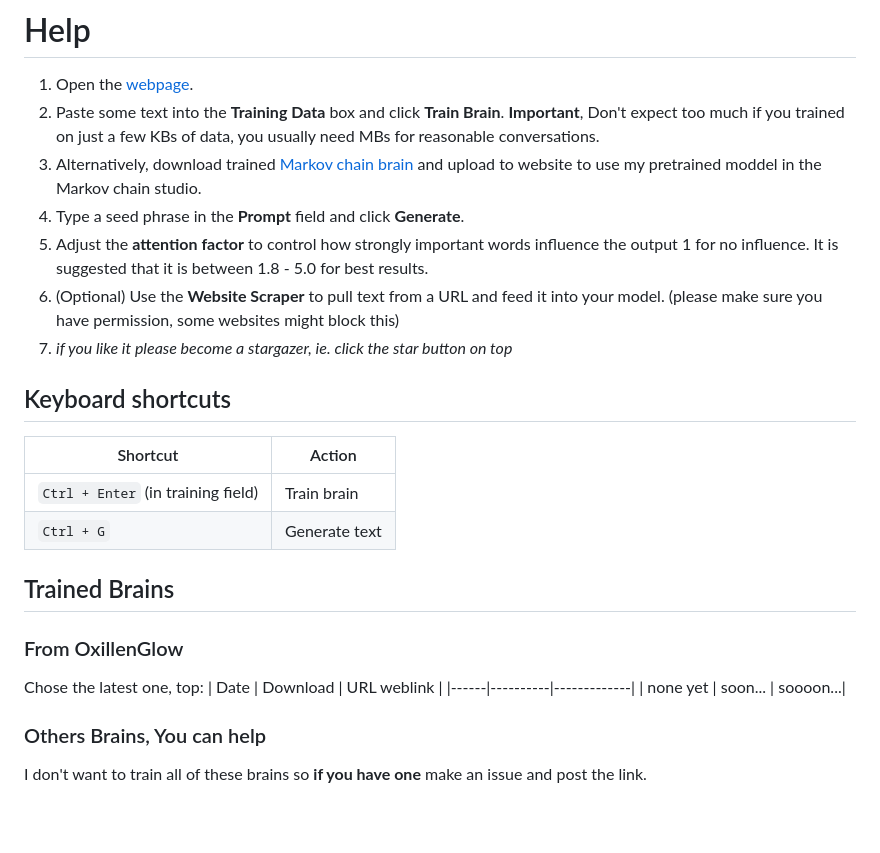
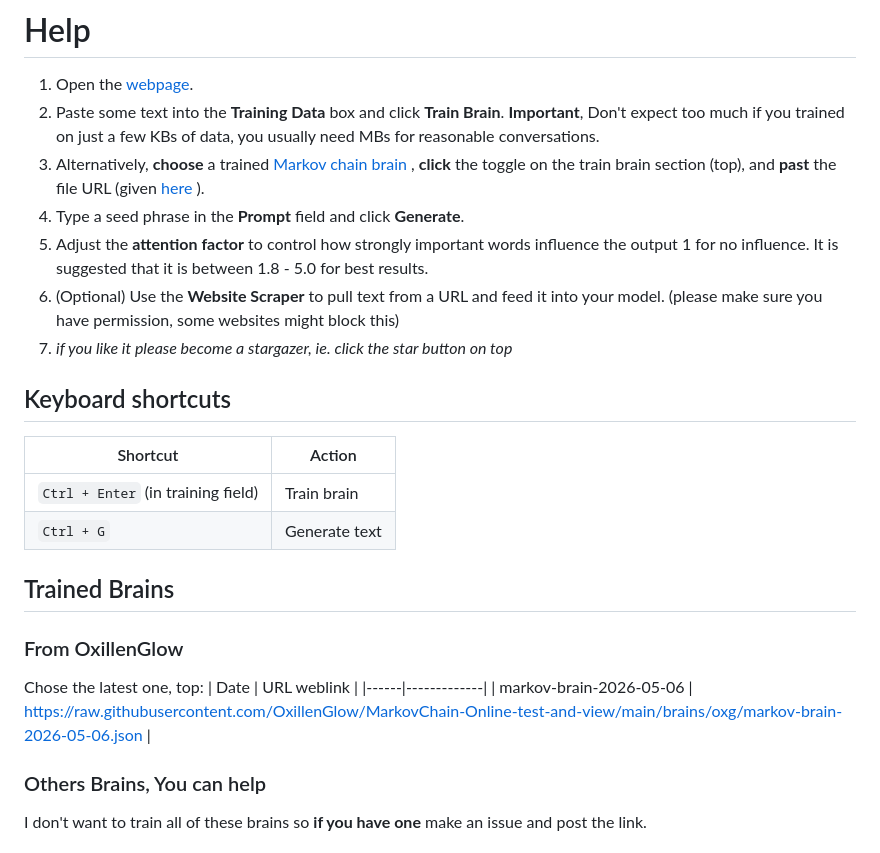
Before and after one commit to OxillenGlow/MarkovChain-Online-test-and-view, a Markdown page: README.md, the part around the change. Drawn GitHub-style; blank space fills up the shorter version.

Commit message:
Revise README instructions for Markov chain usage
Updated instructions for using trained Markov chain brains and clarified steps for generating text.

```diff
--- a/README.md
+++ b/README.md
@@ -24,11 +24,11 @@ Generate text and explore language patterns with this interactive, browser-based
 
 1. Open the [webpage](https://oxillenglow.github.io/MarkovChain-Online-test-and-view/index.html).
 2. Paste some text into the **Training Data** box and click **Train Brain**.  **Important**, Don't expect too much if you trained on just a few KBs of data, you usually need MBs for reasonable conversations.
-3. Alternatively, download trained [Markov chain brain](https://github.com/OxillenGlow/MarkovChain-Online-test-and-view/blob/main/README.md#trained-brains)  and upload to website to use my pretrained moddel in the Markov chain studio.
-4. Type a seed phrase in the **Prompt** field and click **Generate**.
-5. Adjust the **attention factor** to control how strongly important words influence the output 1 for no influence. It is suggested that it is between 1.8 - 5.0 for best results.
-6. (Optional) Use the **Website Scraper** to pull text from a URL and feed it into your model. (please make sure you have permission, some websites might block this)
-7. *if you like it please become a stargazer, ie. click the star button on top*
+3. Alternatively, **choose** a trained [Markov chain brain](https://github.com/OxillenGlow/MarkovChain-Online-test-and-view/blob/main/README.md#trained-brains)  , **click** the toggle on the train brain section (top), and **past** the file URL (given [here](https://github.com/OxillenGlow/MarkovChain-Online-test-and-view/blob/main/README.md#trained-brains) ).
+5. Type a seed phrase in the **Prompt** field and click **Generate**.
+6. Adjust the **attention factor** to control how strongly important words influence the output 1 for no influence. It is suggested that it is between 1.8 - 5.0 for best results.
+7. (Optional) Use the **Website Scraper** to pull text from a URL and feed it into your model. (please make sure you have permission, some websites might block this)
+8. *if you like it please become a stargazer, ie. click the star button on top*
 ## Keyboard shortcuts
 
 | Shortcut | Action |
@@ -38,9 +38,9 @@ Generate text and explore language patterns with this interactive, browser-based
 ## Trained Brains
 ### From OxillenGlow
 Chose the latest one, top:
-| Date | Download | URL weblink |
-|------|----------|-------------|
-| none yet | soon... | soooon...|
+| Date | URL weblink |
+|------|-------------|
+| markov-brain-2026-05-06 | https://raw.githubusercontent.com/OxillenGlow/MarkovChain-Online-test-and-view/main/brains/oxg/markov-brain-2026-05-06.json |
 
 
 ### Others Brains, You can help
```
